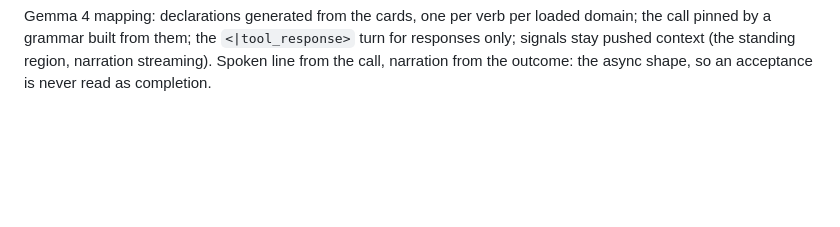
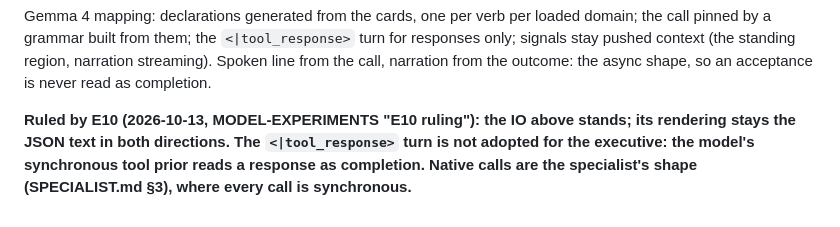
Before and after one commit to metis-lang-dev/metis-agent, a Markdown page: docs/DESIGN.md, the part around the change. GitHub-like rendering; blank space fills up the shorter version.

```diff
--- a/docs/DESIGN.md
+++ b/docs/DESIGN.md
@@ -352,3 +352,9 @@ loaded domain; the call pinned by a grammar built from them; the
 (the standing region, narration streaming). Spoken line from the call,
 narration from the outcome: the async shape, so an acceptance is never
 read as completion.
+
+**Ruled by E10 (2026-10-13, MODEL-EXPERIMENTS "E10 ruling"): the IO above
+stands; its rendering stays the JSON text in both directions. The
+`<|tool_response>` turn is not adopted for the executive: the model's
+synchronous tool prior reads a response as completion. Native calls are
+the specialist's shape (SPECIALIST.md §3), where every call is synchronous.**
```
Also changed, not shown: docs/MODEL-EXPERIMENTS.md (+55 -0 lines).
